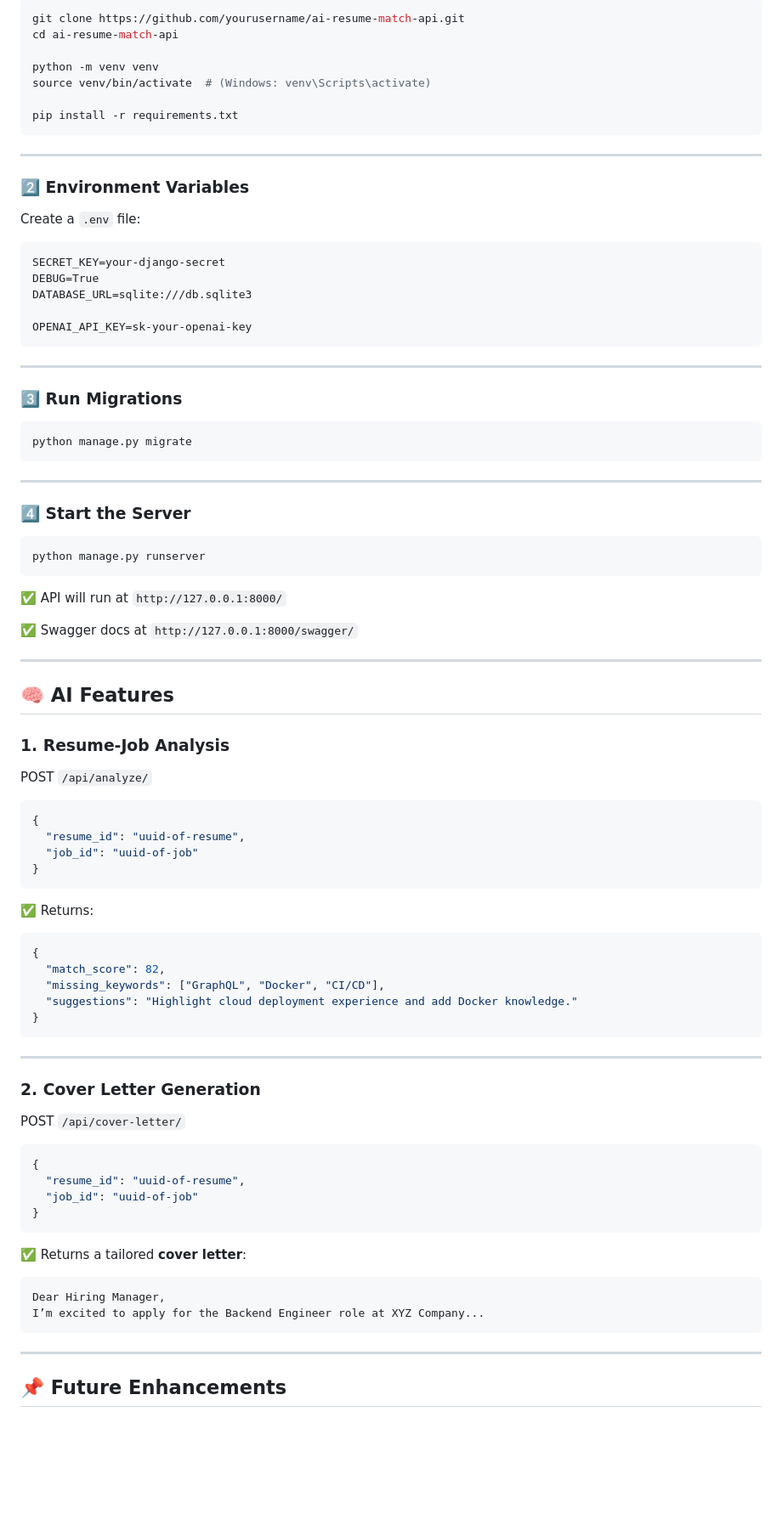
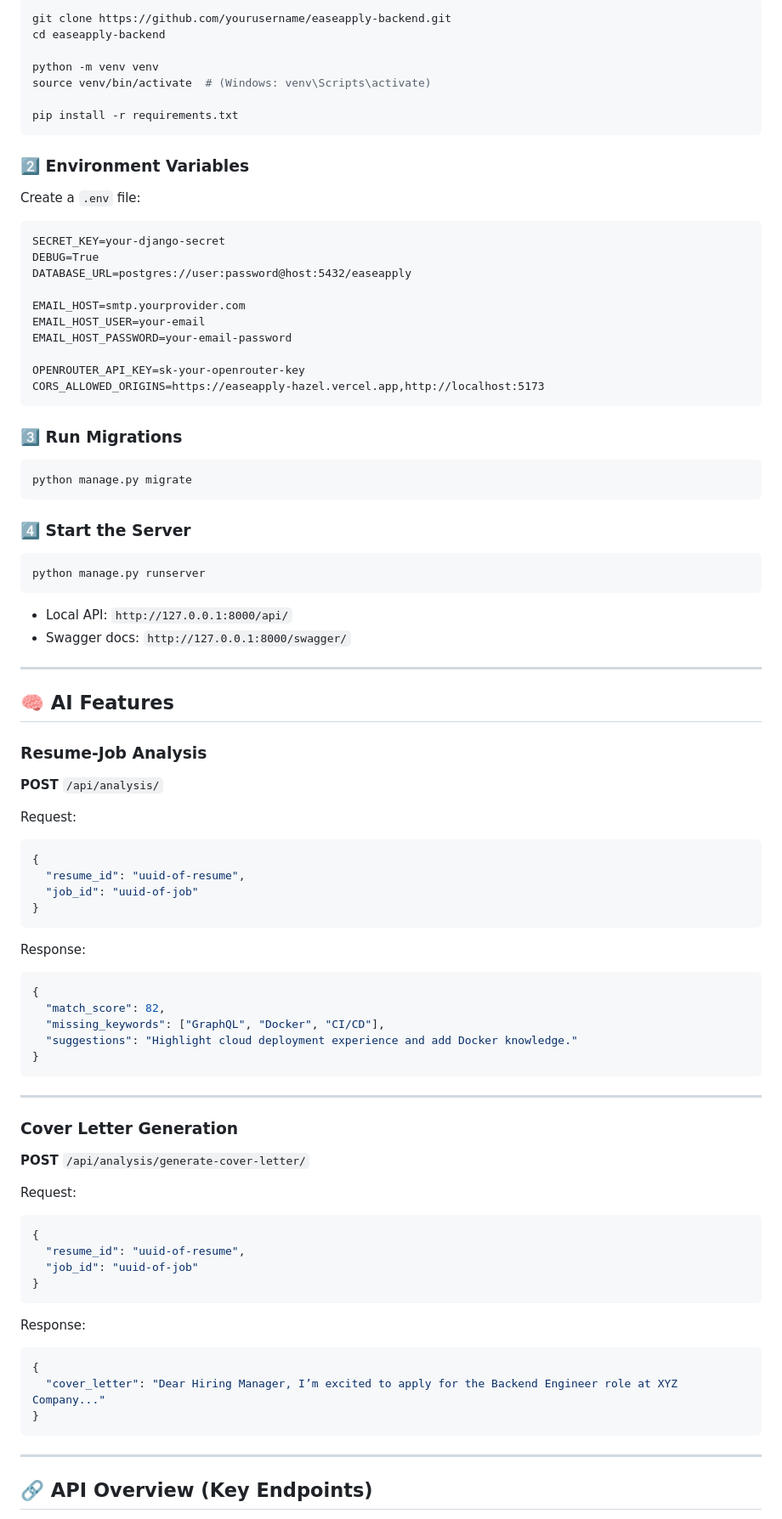
Before and after one commit to EmmanuelOlatunde/EaseApply, a Markdown page: README.md, the part around one of its changes. Shown at 85% size. Rendered like a GitHub page; blank space fills up the shorter version.

````diff
--- a/README.md
+++ b/README.md
@@ -60,7 +88,7 @@ resume_match_api/
 
 ```bash
-git clone https://github.com/yourusername/ai-resume-match-api.git
-cd ai-resume-match-api
+git clone https://github.com/yourusername/easeapply-backend.git
+cd easeapply-backend
 
 python -m venv venv
 source venv/bin/activate  # (Windows: venv\Scripts\activate)
@@ -68,47 +96,47 @@ source venv/bin/activate  # (Windows: venv\Scripts\activate)
 pip install -r requirements.txt
 ```
 
----
-
-### 2️⃣ **Environment Variables**
+### 2️⃣ Environment Variables
 
 Create a `.env` file:
 
 ```
 SECRET_KEY=your-django-secret
 DEBUG=True
-DATABASE_URL=sqlite:///db.sqlite3
+DATABASE_URL=postgres://user:password@host:5432/easeapply
 
-OPENAI_API_KEY=sk-your-openai-key
+EMAIL_HOST=smtp.yourprovider.com
+EMAIL_HOST_USER=your-email
+EMAIL_HOST_PASSWORD=your-email-password
+
+OPENROUTER_API_KEY=sk-your-openrouter-key
+CORS_ALLOWED_ORIGINS=https://easeapply-hazel.vercel.app,http://localhost:5173
 ```
 
----
-
-### 3️⃣ **Run Migrations**
+### 3️⃣ Run Migrations
 
 ```bash
 python manage.py migrate
 ```
 
----
-
-### 4️⃣ **Start the Server**
+### 4️⃣ Start the Server
 
 ```bash
 python manage.py runserver
 ```
 
-✅ API will run at `http://127.0.0.1:8000/`
-
-✅ Swagger docs at `http://127.0.0.1:8000/swagger/`
+* Local API: `http://127.0.0.1:8000/api/`
+* Swagger docs: `http://127.0.0.1:8000/swagger/`
 
 ---
 
-## 🧠 **AI Features**
+## 🧠 AI Features
 
-### **1. Resume-Job Analysis**
+### Resume-Job Analysis
 
-POST `/api/analyze/`
+**POST** `/api/analysis/`
+
+Request:
 
 ```json
 {
@@ -117,7 +145,7 @@ POST `/api/analyze/`
 }
 ```
 
-✅ Returns:
+Response:
 
 ```json
 {
@@ -129,9 +157,11 @@ POST `/api/analyze/`
 
 ---
 
-### **2. Cover Letter Generation**
+### Cover Letter Generation
 
-POST `/api/cover-letter/`
+**POST** `/api/analysis/generate-cover-letter/`
+
+Request:
 
 ```json
 {
@@ -140,14 +170,15 @@ POST `/api/cover-letter/`
 }
 ```
 
-✅ Returns a tailored **cover letter**:
+Response:
 
-```
-Dear Hiring Manager,
-I’m excited to apply for the Backend Engineer role at XYZ Company...
+```json
+{
+  "cover_letter": "Dear Hiring Manager, I’m excited to apply for the Backend Engineer role at XYZ Company..."
+}
 ```
 
 ---
 
-## 📌 **Future Enhancements**
+## 🔗 API Overview (Key Endpoints)
 
````
Also changed, not shown: other parts of README.md (+101 -55 lines).
